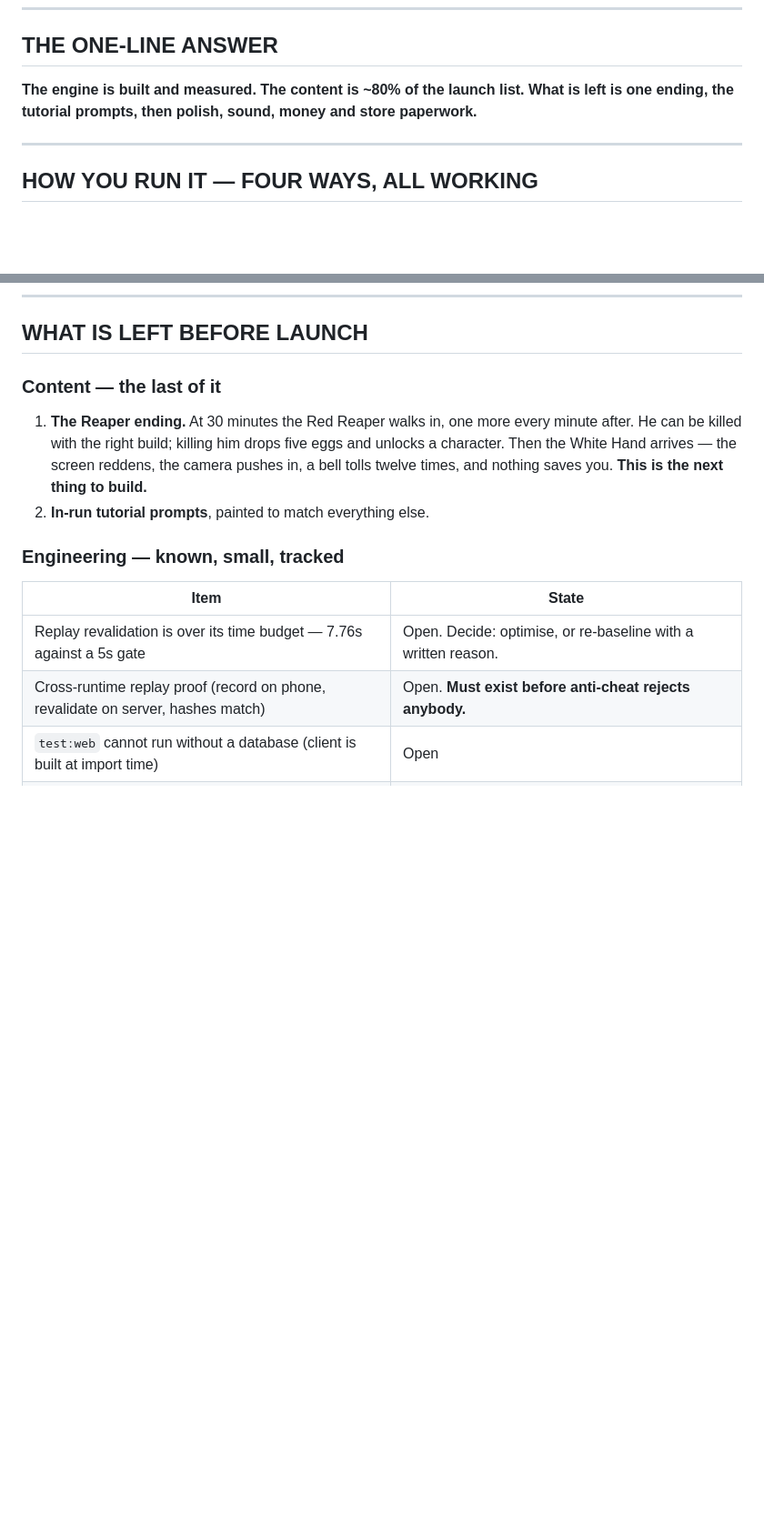
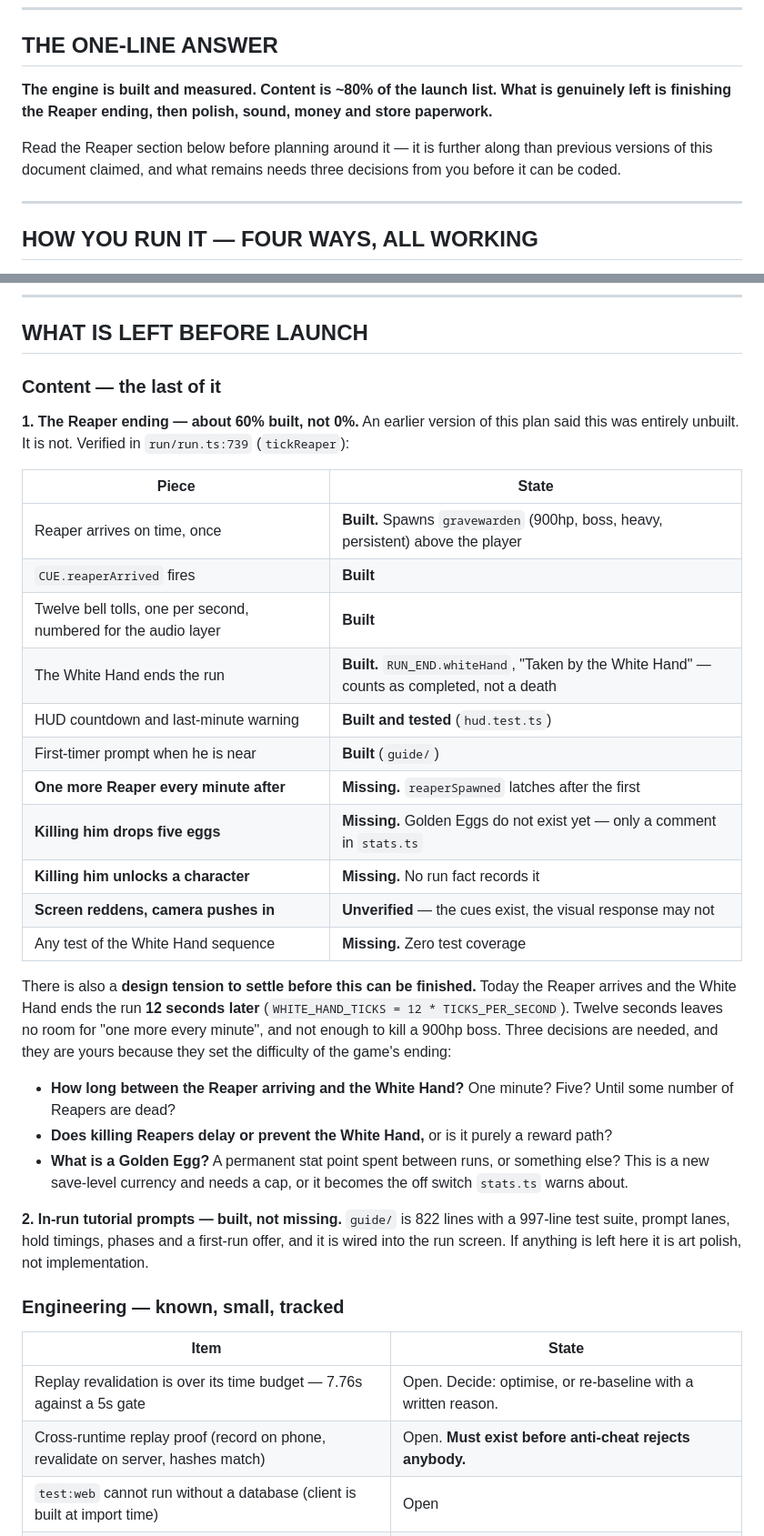
Before and after one commit to 2c2bhdhw9z-cell/nightreap-survivors, a Markdown page: plan.md, 2 parts joined by grey strips. Shown at 91% size. Rendered like a GitHub page; blank space fills up the shorter version.

Commit message:
The Reaper ending was already half built; say so

```diff
--- a/plan.md
+++ b/plan.md
@@ -8,8 +8,11 @@ unproven it says so.
 
 ## THE ONE-LINE ANSWER
 
-**The engine is built and measured. The content is ~80% of the launch list. What is left is one
-ending, the tutorial prompts, then polish, sound, money and store paperwork.**
+**The engine is built and measured. Content is ~80% of the launch list. What is genuinely left is
+finishing the Reaper ending, then polish, sound, money and store paperwork.**
+
+Read the Reaper section below before planning around it — it is further along than previous versions
+of this document claimed, and what remains needs three decisions from you before it can be coded.
 
 ---
 
@@ -134,11 +137,37 @@ Android manifest already resolves.
 
 ### Content — the last of it
 
-1. **The Reaper ending.** At 30 minutes the Red Reaper walks in, one more every minute after. He can
-   be killed with the right build; killing him drops five eggs and unlocks a character. Then the White
-   Hand arrives — the screen reddens, the camera pushes in, a bell tolls twelve times, and nothing
-   saves you. **This is the next thing to build.**
-2. **In-run tutorial prompts**, painted to match everything else.
+**1. The Reaper ending — about 60% built, not 0%.** An earlier version of this plan said this was
+entirely unbuilt. It is not. Verified in `run/run.ts:739` (`tickReaper`):
+
+| Piece | State |
+|---|---|
+| Reaper arrives on time, once | **Built.** Spawns `gravewarden` (900hp, boss, heavy, persistent) above the player |
+| `CUE.reaperArrived` fires | **Built** |
+| Twelve bell tolls, one per second, numbered for the audio layer | **Built** |
+| The White Hand ends the run | **Built.** `RUN_END.whiteHand`, "Taken by the White Hand" — counts as completed, not a death |
+| HUD countdown and last-minute warning | **Built and tested** (`hud.test.ts`) |
+| First-timer prompt when he is near | **Built** (`guide/`) |
+| **One more Reaper every minute after** | **Missing.** `reaperSpawned` latches after the first |
+| **Killing him drops five eggs** | **Missing.** Golden Eggs do not exist yet — only a comment in `stats.ts` |
+| **Killing him unlocks a character** | **Missing.** No run fact records it |
+| **Screen reddens, camera pushes in** | **Unverified** — the cues exist, the visual response may not |
+| Any test of the White Hand sequence | **Missing.** Zero test coverage |
+
+There is also a **design tension to settle before this can be finished.** Today the Reaper arrives and
+the White Hand ends the run **12 seconds later** (`WHITE_HAND_TICKS = 12 * TICKS_PER_SECOND`). Twelve
+seconds leaves no room for "one more every minute", and not enough to kill a 900hp boss. Three
+decisions are needed, and they are yours because they set the difficulty of the game's ending:
+
+- **How long between the Reaper arriving and the White Hand?** One minute? Five? Until some number of
+  Reapers are dead?
+- **Does killing Reapers delay or prevent the White Hand,** or is it purely a reward path?
+- **What is a Golden Egg?** A permanent stat point spent between runs, or something else? This is a new
+  save-level currency and needs a cap, or it becomes the off switch `stats.ts` warns about.
+
+**2. In-run tutorial prompts — built, not missing.** `guide/` is 822 lines with a 997-line test suite,
+prompt lanes, hold timings, phases and a first-run offer, and it is wired into the run screen. If
+anything is left here it is art polish, not implementation.
 
 ### Engineering — known, small, tracked
 
```
